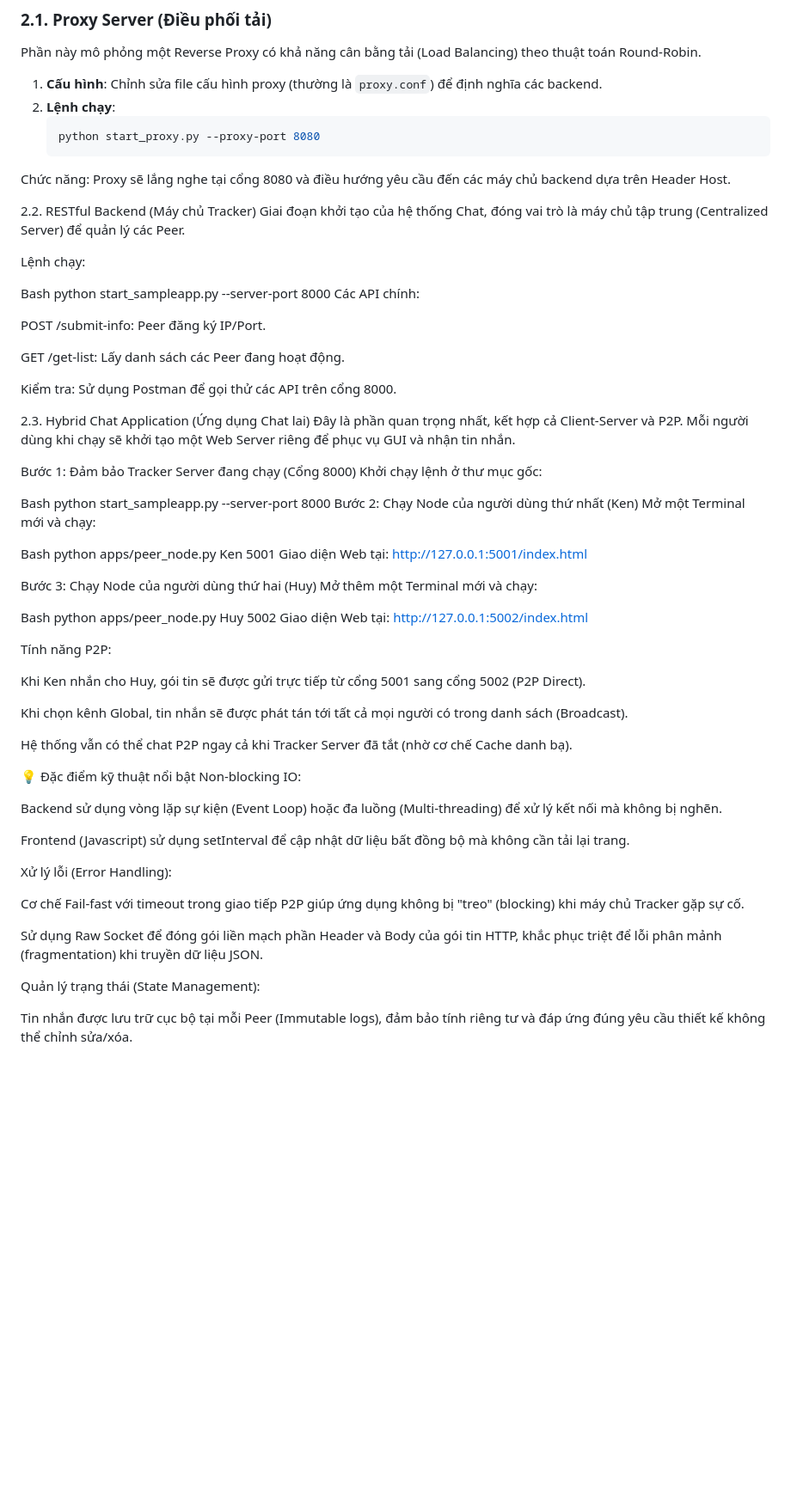
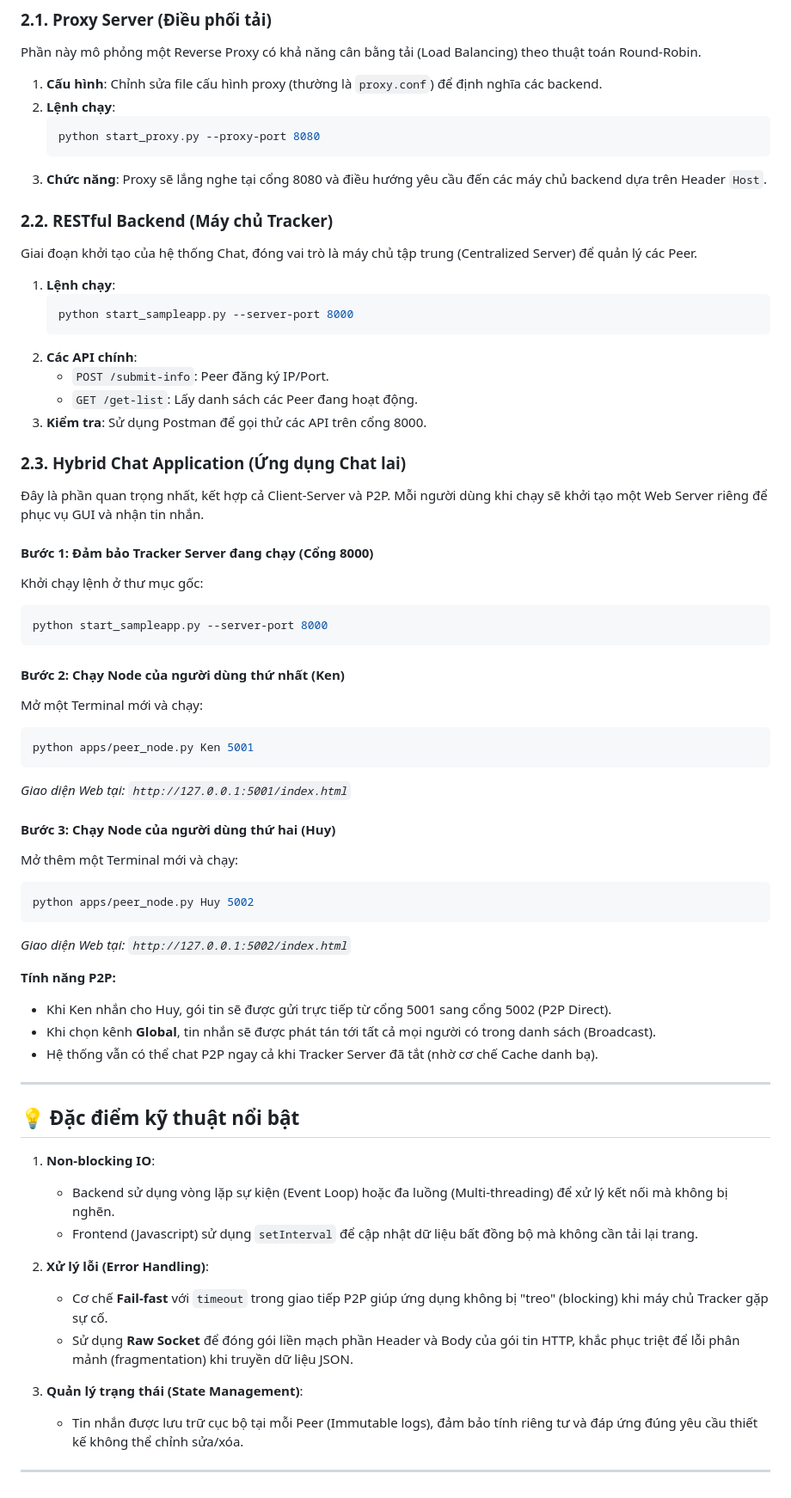
Before and after one commit to copilot0805/CO3094-asynaprous-assigment1, a Markdown page: README.md, the part around the change. Shown at 86% size. GitHub-like rendering; blank space fills up the shorter version.

Commit message:
Refactor README for clarity and formatting

````diff
--- a/README.md
+++ b/README.md
@@ -26,66 +26,62 @@ Phần này mô phỏng một Reverse Proxy có khả năng cân bằng tải (L
 2. **Lệnh chạy**:
    ```bash
    python start_proxy.py --proxy-port 8080
-Chức năng: Proxy sẽ lắng nghe tại cổng 8080 và điều hướng yêu cầu đến các máy chủ backend dựa trên Header Host.
+   ```
+3. **Chức năng**: Proxy sẽ lắng nghe tại cổng 8080 và điều hướng yêu cầu đến các máy chủ backend dựa trên Header `Host`.
 
-2.2. RESTful Backend (Máy chủ Tracker)
+### 2.2. RESTful Backend (Máy chủ Tracker)
 Giai đoạn khởi tạo của hệ thống Chat, đóng vai trò là máy chủ tập trung (Centralized Server) để quản lý các Peer.
 
-Lệnh chạy:
+1. **Lệnh chạy**:
+   ```bash
+   python start_sampleapp.py --server-port 8000
+   ```
+2. **Các API chính**:
+   - `POST /submit-info`: Peer đăng ký IP/Port.
+   - `GET /get-list`: Lấy danh sách các Peer đang hoạt động.
+3. **Kiểm tra**: Sử dụng Postman để gọi thử các API trên cổng 8000.
 
-Bash
-python start_sampleapp.py --server-port 8000
-Các API chính:
-
-POST /submit-info: Peer đăng ký IP/Port.
-
-GET /get-list: Lấy danh sách các Peer đang hoạt động.
-
-Kiểm tra: Sử dụng Postman để gọi thử các API trên cổng 8000.
-
-2.3. Hybrid Chat Application (Ứng dụng Chat lai)
+### 2.3. Hybrid Chat Application (Ứng dụng Chat lai)
 Đây là phần quan trọng nhất, kết hợp cả Client-Server và P2P. Mỗi người dùng khi chạy sẽ khởi tạo một Web Server riêng để phục vụ GUI và nhận tin nhắn.
 
-Bước 1: Đảm bảo Tracker Server đang chạy (Cổng 8000)
+#### Bước 1: Đảm bảo Tracker Server đang chạy (Cổng 8000)
 Khởi chạy lệnh ở thư mục gốc:
+```bash
+python start_sampleapp.py --server-port 8000
+```
 
-Bash
-python start_sampleapp.py --server-port 8000
-Bước 2: Chạy Node của người dùng thứ nhất (Ken)
+#### Bước 2: Chạy Node của người dùng thứ nhất (Ken)
 Mở một Terminal mới và chạy:
+```bash
+python apps/peer_node.py Ken 5001
+```
+*Giao diện Web tại: `http://127.0.0.1:5001/index.html`*
 
-Bash
-python apps/peer_node.py Ken 5001
-Giao diện Web tại: http://127.0.0.1:5001/index.html
+#### Bước 3: Chạy Node của người dùng thứ hai (Huy)
+Mở thêm một Terminal mới và chạy:
+```bash
+python apps/peer_node.py Huy 5002
+```
+*Giao diện Web tại: `http://127.0.0.1:5002/index.html`*
 
-Bước 3: Chạy Node của người dùng thứ hai (Huy)
-Mở thêm một Terminal mới và chạy:
+**Tính năng P2P:**
+- Khi Ken nhắn cho Huy, gói tin sẽ được gửi trực tiếp từ cổng 5001 sang cổng 5002 (P2P Direct).
+- Khi chọn kênh **Global**, tin nhắn sẽ được phát tán tới tất cả mọi người có trong danh sách (Broadcast).
+- Hệ thống vẫn có thể chat P2P ngay cả khi Tracker Server đã tắt (nhờ cơ chế Cache danh bạ).
 
-Bash
-python apps/peer_node.py Huy 5002
-Giao diện Web tại: http://127.0.0.1:5002/index.html
+---
 
-Tính năng P2P:
+## 💡 Đặc điểm kỹ thuật nổi bật
 
-Khi Ken nhắn cho Huy, gói tin sẽ được gửi trực tiếp từ cổng 5001 sang cổng 5002 (P2P Direct).
+1. **Non-blocking IO**:
+   - Backend sử dụng vòng lặp sự kiện (Event Loop) hoặc đa luồng (Multi-threading) để xử lý kết nối mà không bị nghẽn.
+   - Frontend (Javascript) sử dụng `setInterval` để cập nhật dữ liệu bất đồng bộ mà không cần tải lại trang.
 
-Khi chọn kênh Global, tin nhắn sẽ được phát tán tới tất cả mọi người có trong danh sách (Broadcast).
+2. **Xử lý lỗi (Error Handling)**:
+   - Cơ chế **Fail-fast** với `timeout` trong giao tiếp P2P giúp ứng dụng không bị "treo" (blocking) khi máy chủ Tracker gặp sự cố.
+   - Sử dụng **Raw Socket** để đóng gói liền mạch phần Header và Body của gói tin HTTP, khắc phục triệt để lỗi phân mảnh (fragmentation) khi truyền dữ liệu JSON.
 
-Hệ thống vẫn có thể chat P2P ngay cả khi Tracker Server đã tắt (nhờ cơ chế Cache danh bạ).
+3. **Quản lý trạng thái (State Management)**:
+   - Tin nhắn được lưu trữ cục bộ tại mỗi Peer (Immutable logs), đảm bảo tính riêng tư và đáp ứng đúng yêu cầu thiết kế không thể chỉnh sửa/xóa.
 
-💡 Đặc điểm kỹ thuật nổi bật
-Non-blocking IO:
-
-Backend sử dụng vòng lặp sự kiện (Event Loop) hoặc đa luồng (Multi-threading) để xử lý kết nối mà không bị nghẽn.
-
-Frontend (Javascript) sử dụng setInterval để cập nhật dữ liệu bất đồng bộ mà không cần tải lại trang.
-
-Xử lý lỗi (Error Handling):
-
-Cơ chế Fail-fast với timeout trong giao tiếp P2P giúp ứng dụng không bị "treo" (blocking) khi máy chủ Tracker gặp sự cố.
-
-Sử dụng Raw Socket để đóng gói liền mạch phần Header và Body của gói tin HTTP, khắc phục triệt để lỗi phân mảnh (fragmentation) khi truyền dữ liệu JSON.
-
-Quản lý trạng thái (State Management):
-
-Tin nhắn được lưu trữ cục bộ tại mỗi Peer (Immutable logs), đảm bảo tính riêng tư và đáp ứng đúng yêu cầu thiết kế không thể chỉnh sửa/xóa.
+---
````
